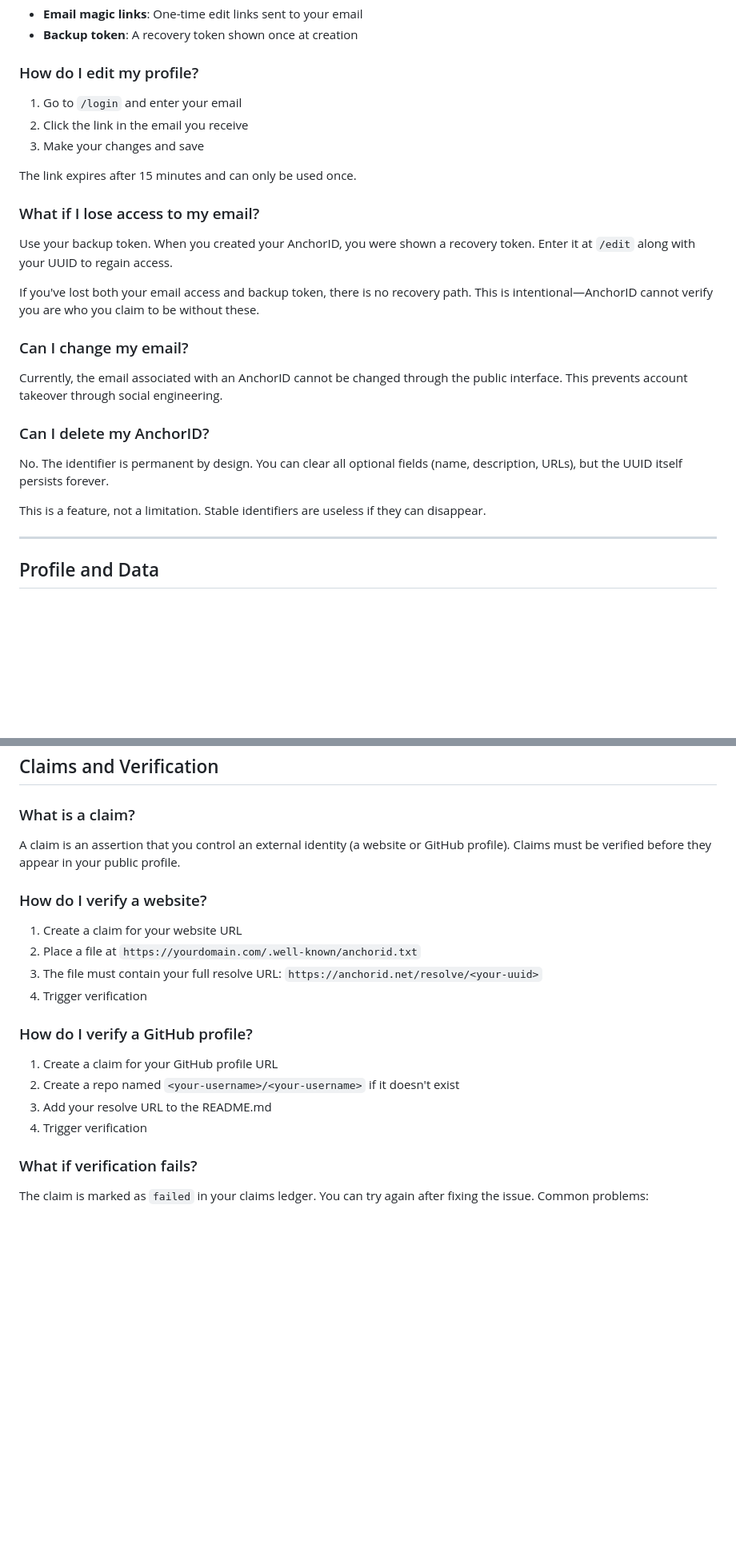
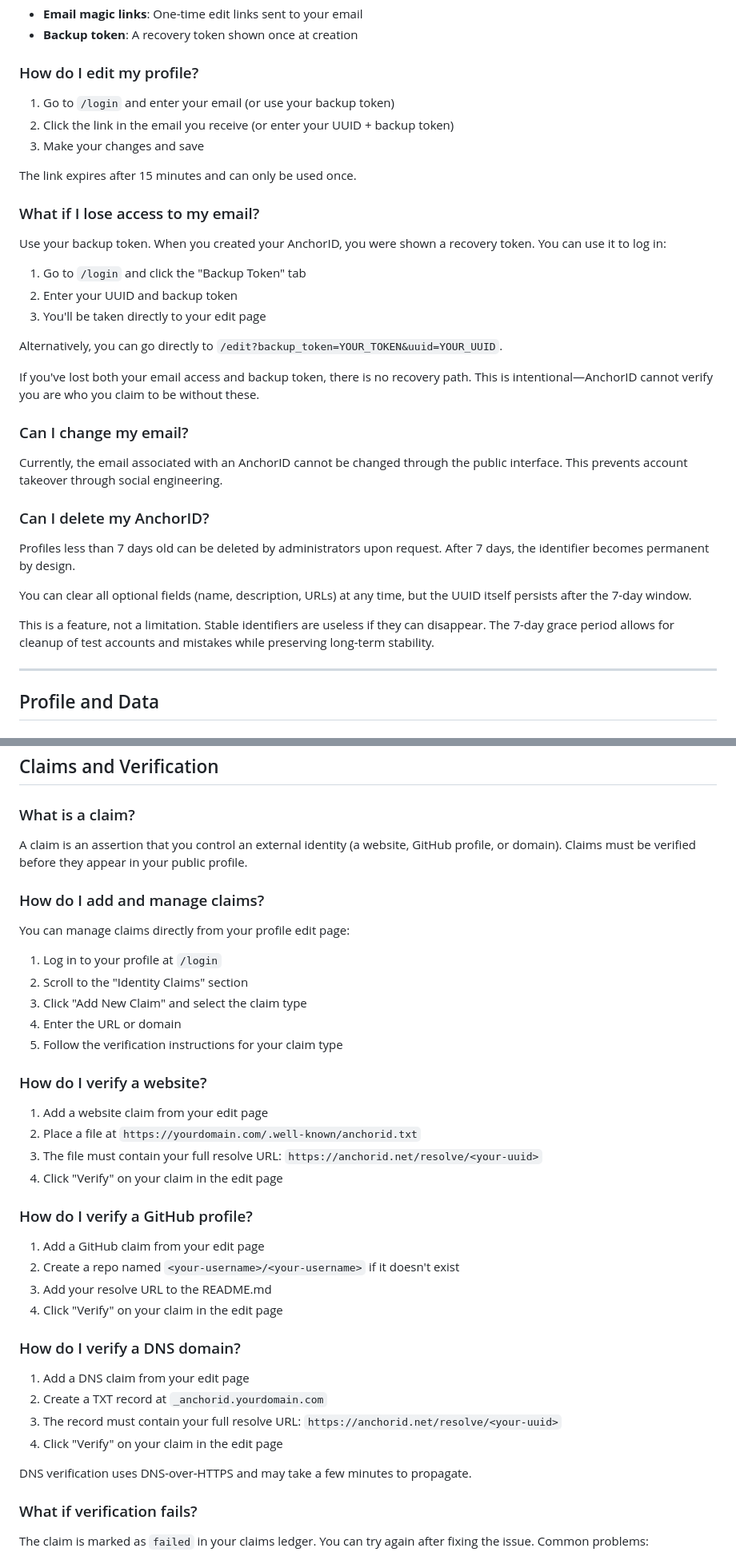
Before and after one commit to lowerpower/AnchorID, a Markdown page: docs/faq.md, 2 parts joined by grey strips. Shown at 80% size. Drawn GitHub-style; blank space fills up the shorter version.

Commit message:
Update FAQ with new features and user self-service claims
FAQ updates:
- Document backup token login tab on /login page
- Add DNS claim verification instructions
- Document user self-service claims UI on /edit page
- Update profile deletion policy (7-day grace period)
- Clarify authentication for claim API endpoints
- Add DNS troubleshooting guidance
- Update all claim verification flows to mention the edit page UI

Co-Authored-By: Claude Sonnet 4.5 <noreply@anthropic.com>

```diff
--- a/docs/faq.md
+++ b/docs/faq.md
@@ -49,15 +49,21 @@ No. There are no usernames or passwords. Access is controlled through:
 
 ### How do I edit my profile?
 
-1. Go to `/login` and enter your email
-2. Click the link in the email you receive
+1. Go to `/login` and enter your email (or use your backup token)
+2. Click the link in the email you receive (or enter your UUID + backup token)
 3. Make your changes and save
 
 The link expires after 15 minutes and can only be used once.
 
 ### What if I lose access to my email?
 
-Use your backup token. When you created your AnchorID, you were shown a recovery token. Enter it at `/edit` along with your UUID to regain access.
+Use your backup token. When you created your AnchorID, you were shown a recovery token. You can use it to log in:
+
+1. Go to `/login` and click the "Backup Token" tab
+2. Enter your UUID and backup token
+3. You'll be taken directly to your edit page
+
+Alternatively, you can go directly to `/edit?backup_token=YOUR_TOKEN&uuid=YOUR_UUID`.
 
 If you've lost both your email access and backup token, there is no recovery path. This is intentional—AnchorID cannot verify you are who you claim to be without these.
 
@@ -67,9 +73,11 @@ Currently, the email associated with an AnchorID cannot be changed through the p
 
 ### Can I delete my AnchorID?
 
-No. The identifier is permanent by design. You can clear all optional fields (name, description, URLs), but the UUID itself persists forever.
+Profiles less than 7 days old can be deleted by administrators upon request. After 7 days, the identifier becomes permanent by design.
 
-This is a feature, not a limitation. Stable identifiers are useless if they can disappear.
+You can clear all optional fields (name, description, URLs) at any time, but the UUID itself persists after the 7-day window.
+
+This is a feature, not a limitation. Stable identifiers are useless if they can disappear. The 7-day grace period allows for cleanup of test accounts and mistakes while preserving long-term stability.
 
 ---
 
@@ -111,21 +119,40 @@ Nothing. The `dateModified` timestamp only updates when something actually chang
 
 ### What is a claim?
 
-A claim is an assertion that you control an external identity (a website or GitHub profile). Claims must be verified before they appear in your public profile.
+A claim is an assertion that you control an external identity (a website, GitHub profile, or domain). Claims must be verified before they appear in your public profile.
+
+### How do I add and manage claims?
+
+You can manage claims directly from your profile edit page:
+
+1. Log in to your profile at `/login`
+2. Scroll to the "Identity Claims" section
+3. Click "Add New Claim" and select the claim type
+4. Enter the URL or domain
+5. Follow the verification instructions for your claim type
 
 ### How do I verify a website?
 
-1. Create a claim for your website URL
+1. Add a website claim from your edit page
 2. Place a file at `https://yourdomain.com/.well-known/anchorid.txt`
 3. The file must contain your full resolve URL: `https://anchorid.net/resolve/<your-uuid>`
-4. Trigger verification
+4. Click "Verify" on your claim in the edit page
 
 ### How do I verify a GitHub profile?
 
-1. Create a claim for your GitHub profile URL
+1. Add a GitHub claim from your edit page
 2. Create a repo named `<your-username>/<your-username>` if it doesn't exist
 3. Add your resolve URL to the README.md
-4. Trigger verification
+4. Click "Verify" on your claim in the edit page
+
+### How do I verify a DNS domain?
+
+1. Add a DNS claim from your edit page
+2. Create a TXT record at `_anchorid.yourdomain.com`
+3. The record must contain your full resolve URL: `https://anchorid.net/resolve/<your-uuid>`
+4. Click "Verify" on your claim in the edit page
+
+DNS verification uses DNS-over-HTTPS and may take a few minutes to propagate.
 
 ### What if verification fails?
 
```
Also changed, not shown: other parts of docs/faq.md (+15 -7 lines).
